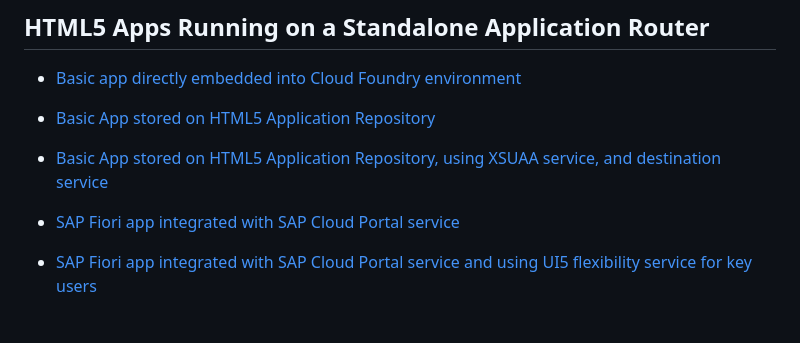
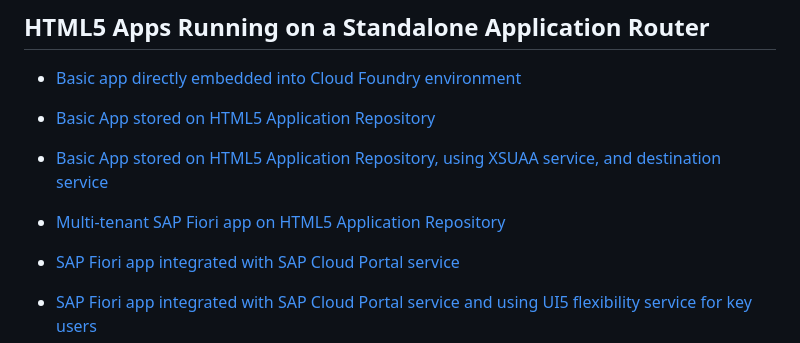
Before and after one commit to SAP-samples/multi-cloud-html5-apps-samples, a Markdown page: README.md, the part around the change. Drawn GitHub-style; blank space fills up the shorter version.

```diff
--- a/README.md
+++ b/README.md
@@ -54,6 +54,8 @@ For information about how to upload a react-based application to the HTML5 Appli
 
 - [Basic App stored on HTML5 Application Repository, using  XSUAA service, and destination service](standalone-approuter-html5-runtime-mta-hello-world)
 
+- [Multi-tenant SAP Fiori app on HTML5 Application Repository](standalone-mtx-approuter)
+
 - [SAP Fiori app integrated with SAP Cloud Portal service](standalone-portal-mta)
 
 - [SAP Fiori app integrated with SAP Cloud Portal service and using UI5 flexibility service for key users](standalone-portal-keyuser-mta)
```
Also changed, not shown: standalone-approuter-html5-runtime/readme.md (+1 -1 lines), standalone-mtx-approuter/readme.md (added, +74 -0 lines), standalone-mtx-approuter/result.png (added), 11 other files.
